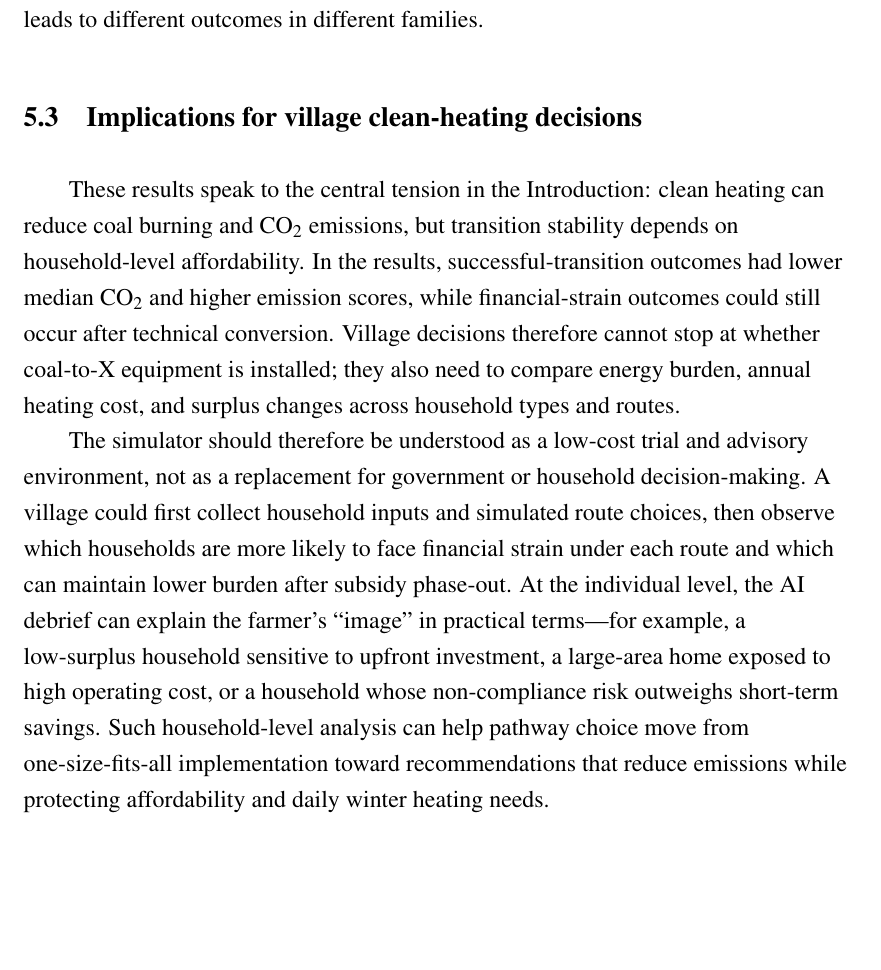
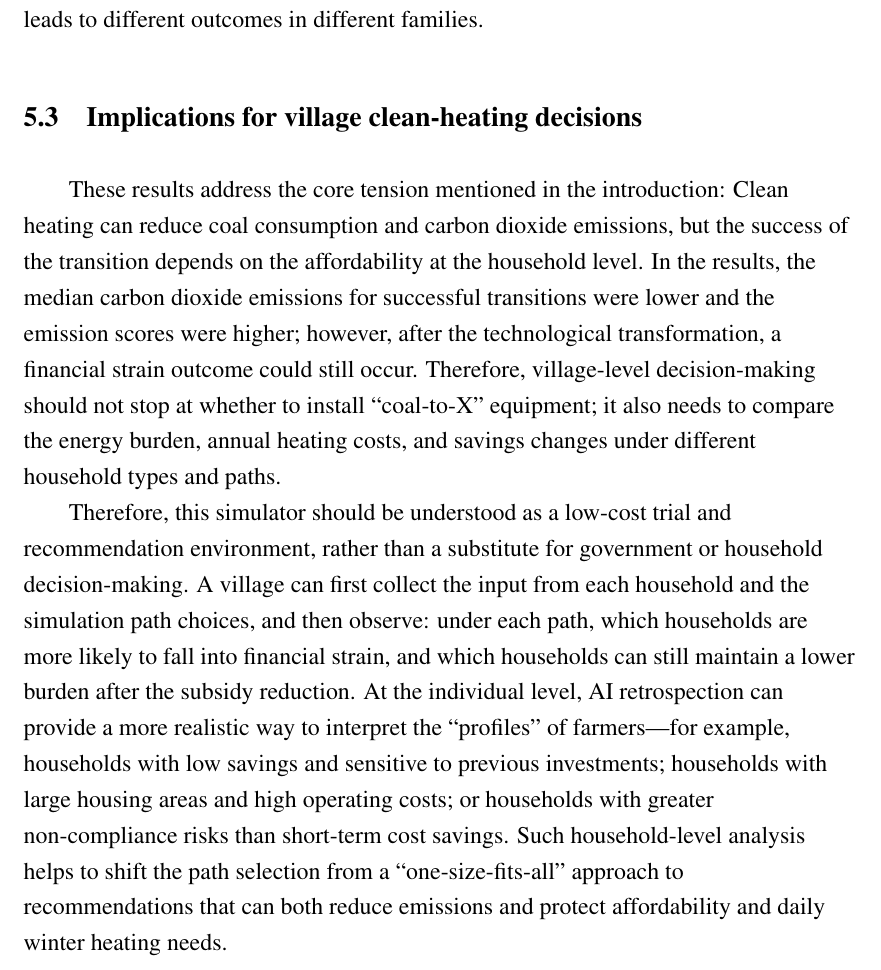
Before and after one commit to bcfd5yh6vk-arch/clean-heating-simulator, a LaTeX paper (paper/main.tex): part of page 20 of 25, cut so that both start at the same text, the shorter picture padded with empty space. Compiled offline with pdfLaTeX.

Commit message:
Update Discussion 5.3 with revised English wording.
Keep the section title and preserve village-level implication claims without forced citations.

Co-authored-by: Cursor <cursoragent@cursor.com>

```diff
--- a/paper/main.tex
+++ b/paper/main.tex
@@ -711,9 +711,9 @@ H2 Prediction: After a single experience, students and other non-farm users will
 
 \subsection{Implications for village clean-heating decisions}
 
-These results speak to the central tension in the Introduction: clean heating can reduce coal burning and CO\textsubscript{2} emissions, but transition stability depends on household-level affordability. In the results, successful-transition outcomes had lower median CO\textsubscript{2} and higher emission scores, while financial-strain outcomes could still occur after technical conversion. Village decisions therefore cannot stop at whether coal-to-X equipment is installed; they also need to compare energy burden, annual heating cost, and surplus changes across household types and routes.
+These results address the core tension mentioned in the introduction: Clean heating can reduce coal consumption and carbon dioxide emissions, but the success of the transition depends on the affordability at the household level. In the results, the median carbon dioxide emissions for successful transitions were lower and the emission scores were higher; however, after the technological transformation, a financial strain outcome could still occur. Therefore, village-level decision-making should not stop at whether to install ``coal-to-X'' equipment; it also needs to compare the energy burden, annual heating costs, and savings changes under different household types and paths.
 
-The simulator should therefore be understood as a low-cost trial and advisory environment, not as a replacement for government or household decision-making. A village could first collect household inputs and simulated route choices, then observe which households are more likely to face financial strain under each route and which can maintain lower burden after subsidy phase-out. At the individual level, the AI debrief can explain the farmer's ``image'' in practical terms---for example, a low-surplus household sensitive to upfront investment, a large-area home exposed to high operating cost, or a household whose non-compliance risk outweighs short-term savings. Such household-level analysis can help pathway choice move from one-size-fits-all implementation toward recommendations that reduce emissions while protecting affordability and daily winter heating needs.
+Therefore, this simulator should be understood as a low-cost trial and recommendation environment, rather than a substitute for government or household decision-making. A village can first collect the input from each household and the simulation path choices, and then observe: under each path, which households are more likely to fall into financial strain, and which households can still maintain a lower burden after the subsidy reduction. At the individual level, AI retrospection can provide a more realistic way to interpret the ``profiles'' of farmers---for example, households with low savings and sensitive to previous investments; households with large housing areas and high operating costs; or households with greater non-compliance risks than short-term cost savings. Such household-level analysis helps to shift the path selection from a ``one-size-fits-all'' approach to recommendations that can both reduce emissions and protect affordability and daily winter heating needs.
 
 \subsection{Limitations and boundaries}
 
```
